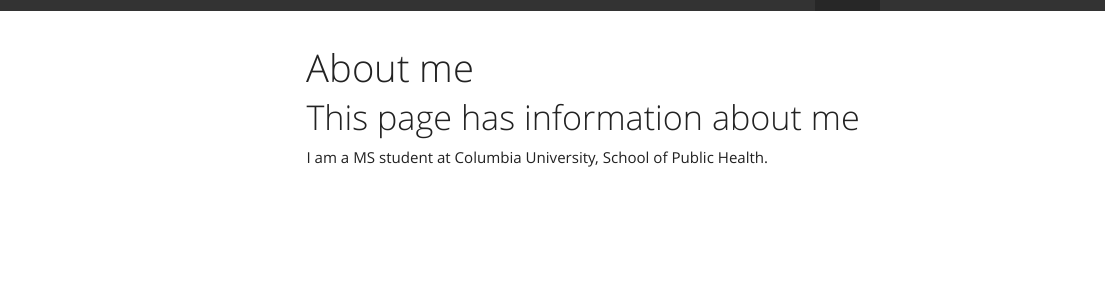
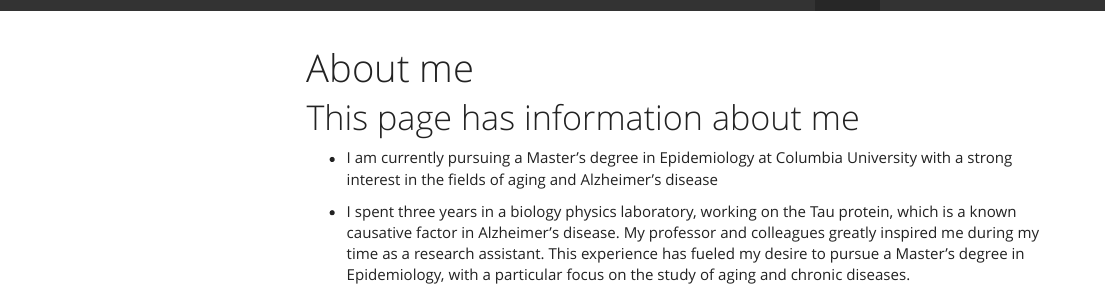
Before and after one commit to shinamin0218/shinamin0218.github.io, an R Markdown document (about.Rmd): the page in a window 1100 px wide, from its top. The pictures show the output file about.html that the author committed with the source, opened offline; library style sheets and scripts come from the installed R packages; menus at the side of the page are left out.

Commit message:
Editing my website

```diff
--- a/_site.yml
+++ b/_site.yml
@@ -8,7 +8,7 @@ navbar:
     - icon: fa-envelope fa-lg
       href: mailto:<sm5567@cumc.columbia.edu>
     - icon: fa-github fa-lg
-      href: http://github.com/bst-p8105/
+      href: http://github.com/shinamin0218/
 output:
   html_document:
     theme: yeti
--- a/about.Rmd
+++ b/about.Rmd
@@ -8,4 +8,8 @@ output:
 
 # This page has information about me
 
-I am a MS student at Columbia University, School of Public Health.
+
+
+* I am currently pursuing a Master's degree in Epidemiology at Columbia University with a strong interest in the fields of aging and Alzheimer's disease
+
+* I spent three years in a biology physics laboratory, working on the Tau protein, which is a known causative factor in Alzheimer's disease. My professor and colleagues greatly inspired me during my time as a research assistant. This experience has fueled my desire to pursue a Master's degree in Epidemiology, with a particular focus on the study of aging and chronic diseases.
```
Also changed, not shown: about.html, index.html.
